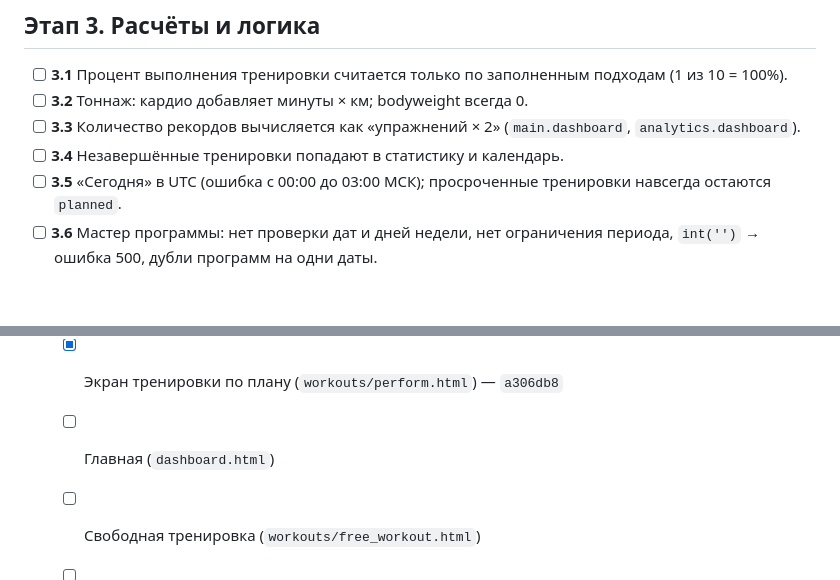
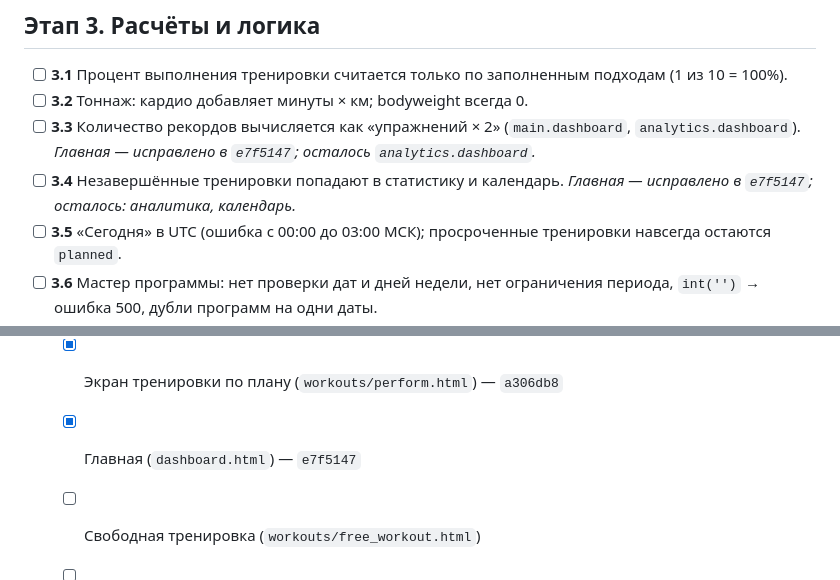
Before and after one commit to Mandeveda/workout_tracker, a Markdown page: PLAN.md, 2 parts joined by grey strips. GitHub-like rendering; blank space fills up the shorter version.

Commit message:
PLAN.md: отмечена главная страница
Co-Authored-By: Claude Opus 5.5 <noreply@anthropic.com>

```diff
--- a/PLAN.md
+++ b/PLAN.md
@@ -41,8 +41,8 @@
 
 - [ ] **3.1** Процент выполнения тренировки считается только по заполненным подходам (1 из 10 = 100%).
 - [ ] **3.2** Тоннаж: кардио добавляет минуты × км; bodyweight всегда 0.
-- [ ] **3.3** Количество рекордов вычисляется как «упражнений × 2» (`main.dashboard`, `analytics.dashboard`).
-- [ ] **3.4** Незавершённые тренировки попадают в статистику и календарь.
+- [ ] **3.3** Количество рекордов вычисляется как «упражнений × 2» (`main.dashboard`, `analytics.dashboard`). _Главная — исправлено в `e7f5147`; осталось `analytics.dashboard`._
+- [ ] **3.4** Незавершённые тренировки попадают в статистику и календарь. _Главная — исправлено в `e7f5147`; осталось: аналитика, календарь._
 - [ ] **3.5** «Сегодня» в UTC (ошибка с 00:00 до 03:00 МСК); просроченные тренировки навсегда остаются `planned`.
 - [ ] **3.6** Мастер программы: нет проверки дат и дней недели, нет ограничения периода, `int('')` → ошибка 500, дубли программ на одни даты.
 - [ ] **3.7** Дублирование логики `perform` (POST) и `save_progress`; значение 0 отображается пустым.
@@ -73,7 +73,7 @@ Bootstrap 5 остаётся; своя тема (CSS-переменные) и н
 - [x] **6.3** Тема: цвета, типографика, отступы, компоненты (`styles.css`, `base.html`). — `e1cc2d6`
 - [ ] **6.4** Перенос на страницы: тренировка → дашборд → шаблоны/программы → аналитика → профиль → остальные.
   - [x] Экран тренировки по плану (`workouts/perform.html`) — `a306db8`
-  - [ ] Главная (`dashboard.html`)
+  - [x] Главная (`dashboard.html`) — `e7f5147`
   - [ ] Свободная тренировка (`workouts/free_workout.html`)
   - [ ] Тренировки: список и итоги (`workouts/index.html`, `summary.html`)
   - [ ] Шаблоны и программы (`templates/*`, `program/*`)
```
